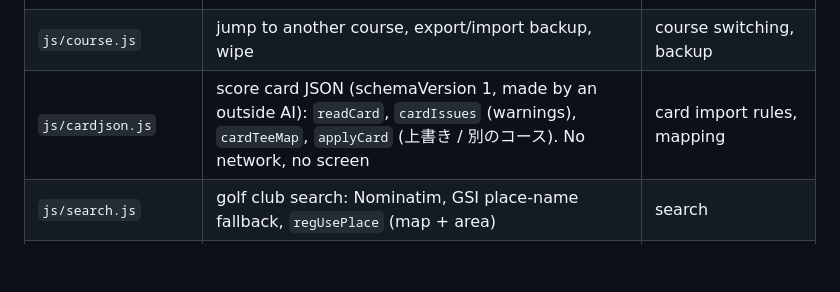
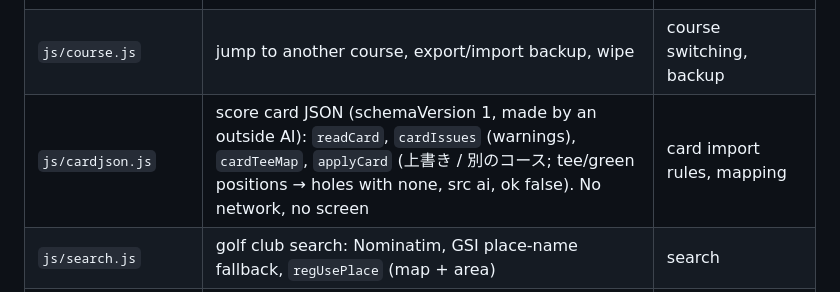
Before and after one commit to wazawaza-oss/golf3d, a Markdown page: CLAUDE.md, the part around the change. Drawn GitHub-style; blank space fills up the shorter version.

Commit message:
CLAUDE.md: card import also brings positions
Co-Authored-By: Claude Opus 5.5 <noreply@anthropic.com>

```diff
--- a/CLAUDE.md
+++ b/CLAUDE.md
@@ -30,7 +30,7 @@ The user is a Japanese speaker new to Git: answer in plain Japanese, say what wa
 | `js/interactions.js` | `placeAt`, measuring marks, hole arrows `goHole`, map buttons (3D/view/me/pin), GPS | taps, pins, GPS, side buttons |
 | `js/menu.js` | settings sheet: screen stack `mShow`/`openMenu`, `ask`, nines picker, pin reset, undo bar | settings screens, back button |
 | `js/course.js` | jump to another course, export/import backup, wipe | course switching, backup |
-| `js/cardjson.js` | score card JSON (schemaVersion 1, made by an outside AI): `readCard`, `cardIssues` (warnings), `cardTeeMap`, `applyCard` (上書き / 別のコース). No network, no screen | card import rules, mapping |
+| `js/cardjson.js` | score card JSON (schemaVersion 1, made by an outside AI): `readCard`, `cardIssues` (warnings), `cardTeeMap`, `applyCard` (上書き / 別のコース; tee/green positions → holes with none, src ai, ok false). No network, no screen | card import rules, mapping |
 | `js/search.js` | golf club search: Nominatim, GSI place-name fallback, `regUsePlace` (map + area) | search |
 | `js/setup.js` | course registration screens in settings (`mReg`, `mRegNines`, `mRegYard`): draft, nines, tee colours, par/yardage, hole list, 確定 | course registration, tee colours |
 | `js/import.js` | スコアカードから取り込む screen (`mRegCard`): paste / file, preview with editable cells, tee colour choice → into the draft | card import screen |
```
